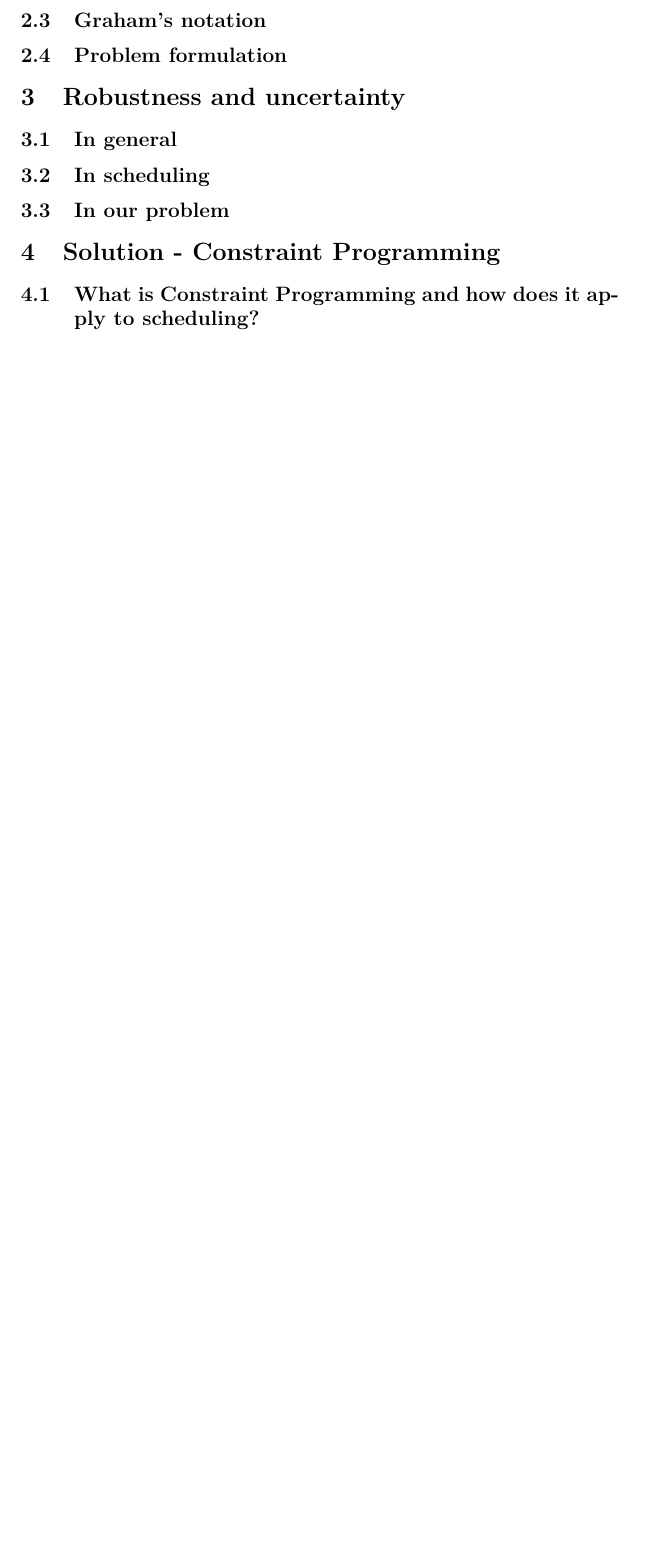
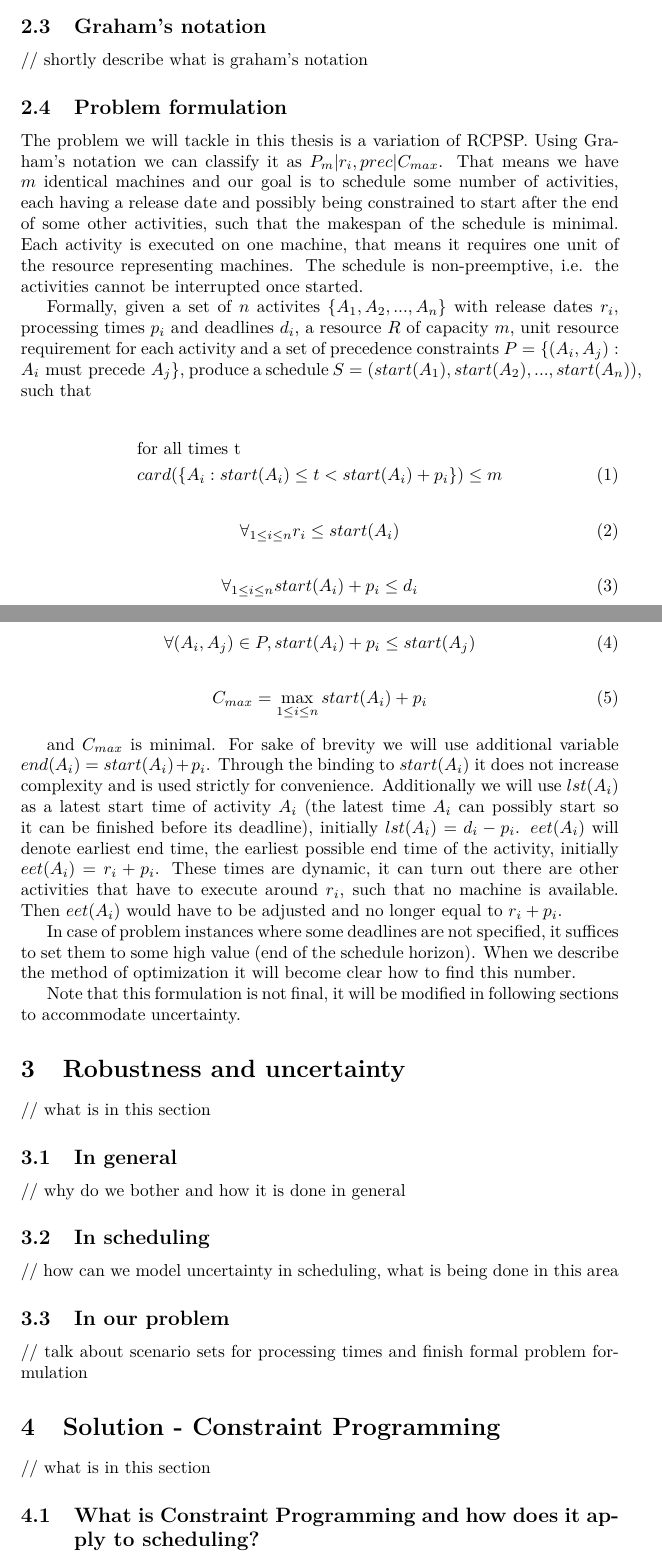
Before and after one commit to display-none/robust-scheduling, a LaTeX thesis (paper/thesis.tex): part of page 5 of 5 before the commit and two parts of pages 4 and 5 of 6 after it, the two joined at a grey line, cut so that both start at the same text, the shorter picture padded with empty space. Compiled offline with pdfLaTeX.

Commit message:
problem formulation

```diff
--- a/paper/thesis.tex
+++ b/paper/thesis.tex
@@ -67,22 +67,51 @@ In addition to mentioned constraints the activities can have release dates, due
 
 
 \subsection{Graham's notation}
+// shortly describe what is graham's notation
 
 \subsection{Problem formulation}
+The problem we will tackle in this thesis is a variation of RCPSP. Using Graham's notation we can classify it as $P_m | r_i, prec | C_{max}$. That means we have $m$ identical machines and our goal is to schedule some number of activities, each having a release date and possibly being constrained to start after the end of some other activities, such that the makespan of the schedule is minimal. Each activity is executed on one machine, that means it requires one unit of the resource representing machines. The schedule is non-preemptive, i.e. the activities cannot be interrupted once started.
 
+Formally, given a set of $n$ activites $\{A_1, A_2, ..., A_n\}$ with release dates $r_i$, processing times $p_i$ and deadlines $d_i$, a resource $R$ of capacity $m$, unit resource requirement for each activity and a set of precedence constraints $P = \{(A_i, A_j) : A_i \text{ must precede } A_j\}$, produce a schedule $S = (start(A_1), start(A_2), ..., start(A_n))$, such that
 
+\begin{align}
+&\text{for all times t} \nonumber\\
+&card(\{A_i : start(A_i) \leq t < start(A_i) + p_i\}) \leq m
+\end{align}
+\begin{align}
+\forall_{1 \leq i \leq n} r_i \leq start(A_i)
+\end{align}
+\begin{align}
+\forall_{1 \leq i \leq n} start(A_i) + p_i \leq d_i
+\end{align}
+\begin{align}
+\forall (A_i, A_j) \in P, start(A_i) + p_i \leq start(A_j)
+\end{align}
+\begin{align}
+C_{max} = \max_{1 \leq i \leq n} start(A_i) + p_i
+\end{align}
+
+and $C_{max}$ is minimal. For sake of brevity we will use additional variable $end(A_i) = start(A_i) + p_i$. Through the binding to $start(A_i)$ it does not increase complexity and is used strictly for convenience. Additionally we will use $lst(A_i)$ as a latest start time of activity $A_i$ (the latest time $A_i$ can possibly start so it can be finished before its deadline), initially $lst(A_i) = d_i - p_i$. $eet(A_i)$ will denote earliest end time, the earliest possible end time of the activity, initially $eet(A_i) = r_i + p_i$. These times are dynamic, it can turn out there are other activities that have to execute around $r_i$, such that no machine is available. Then $eet(A_i)$ would have to be adjusted and no longer equal to $r_i + p_i$.
+
+In case of problem instances where some deadlines are not specified, it suffices to set them to some high value (end of the schedule horizon). When we describe the method of optimization it will become clear how to find this number.
+
+Note that this formulation is not final, it will be modified in following sections to accommodate uncertainty.
 
 \section{Robustness and uncertainty}
+// what is in this section
 
 \subsection{In general}
+// why do we bother and how it is done in general
 
 \subsection{In scheduling}
+// how can we model uncertainty in scheduling, what is being done in this area
 
 \subsection{In our problem}
-
+// talk about scenario sets for processing times and finish formal problem formulation
 
 
 
 \section{Solution - Constraint Programming}
+// what is in this section
 
 \subsection{What is Constraint Programming and how does it apply to scheduling?}
```
Also changed, not shown: paper/thesis.tex (12 more changed lines).
